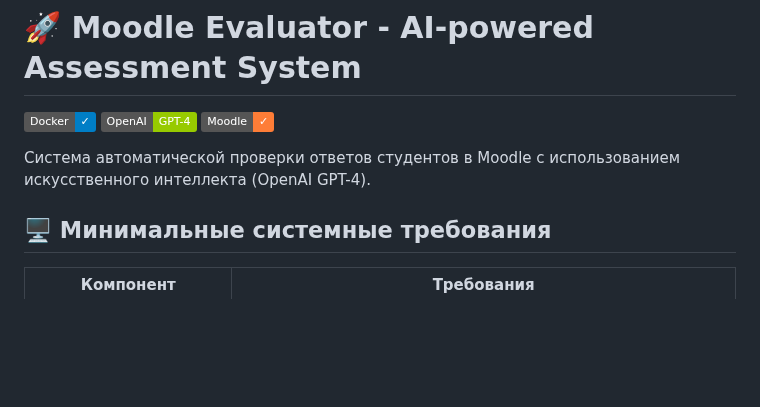
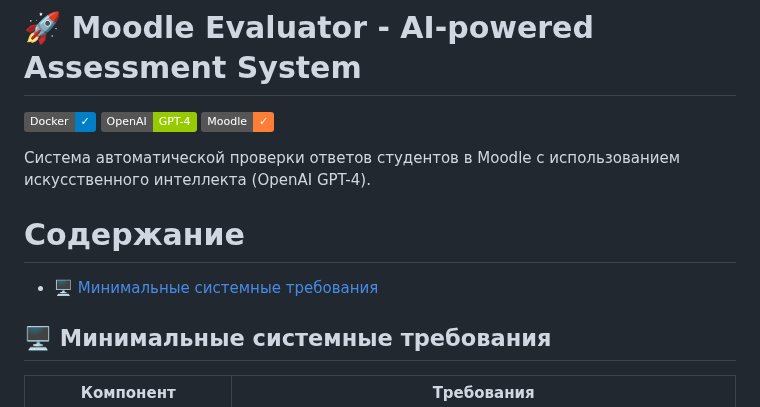
Before and after one commit to Shvadart/moodle_autograder, a Markdown page: README.md, the part around the change. Rendered like a GitHub page; badges without logos; blank space fills up the shorter version.

```diff
--- a/README.md
+++ b/README.md
@@ -5,6 +5,9 @@
 [![Moodle](https://img.shields.io/badge/Moodle-✓-orange?logo=moodle)](https://moodle.org/)
 
 Система автоматической проверки ответов студентов в Moodle с использованием искусственного интеллекта (OpenAI GPT-4).
+
+# Содержание
+- [🖥 Минимальные системные требования](#минимальные-системные-требования)
 
 ## 🖥 Минимальные системные требования
 
```
